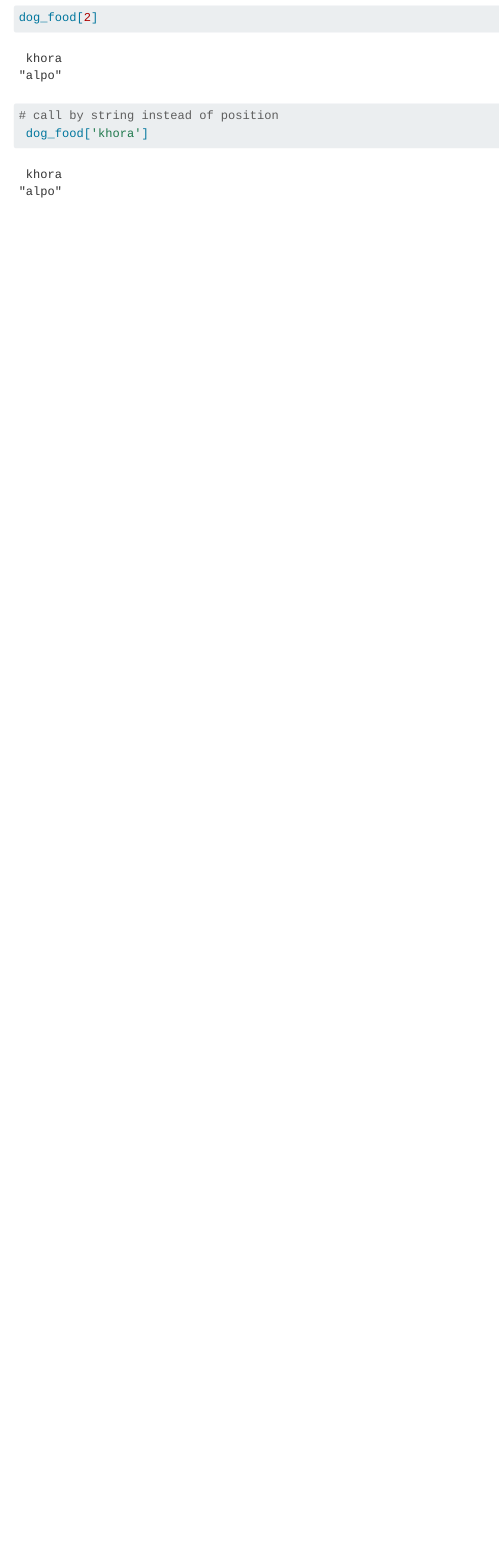
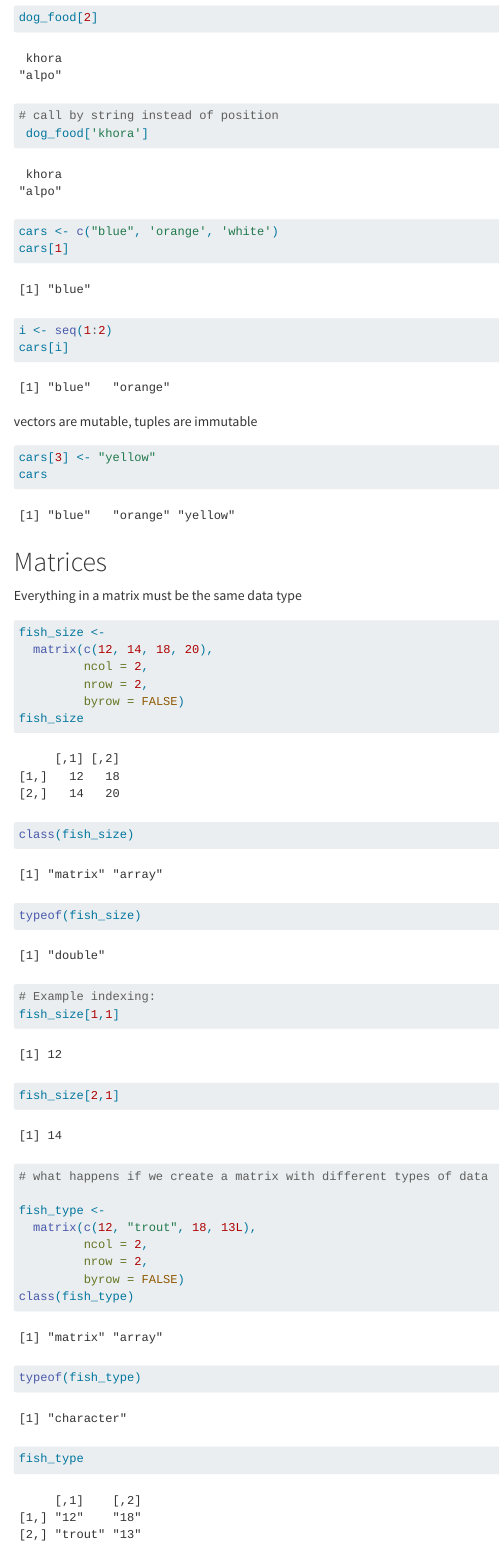
Before and after one commit to romero61/eds_day2_comp, a Quarto document (day2_key.qmd): the page in a window 1100 px wide, from 1200 px down. Rendered offline with R 4.5, knitr and Pandoc in place of Quarto, with nearby package versions.

Commit message:
lots of data frame, list and matrix work

````diff
--- a/day2_key.qmd
+++ b/day2_key.qmd
@@ -53,3 +53,59 @@ dog_food[2]
 # call by string instead of position
  dog_food['khora']
 ```
+
+```{r}
+cars <- c("blue", 'orange', 'white')
+cars[1]
+
+i <- seq(1:2)
+cars[i]
+```
+
+vectors are mutable, tuples are immutable
+
+```{r}
+cars[3] <- "yellow"
+cars
+```
+
+# Matrices
+
+Everything in a matrix must be the same data type
+
+```{r}
+
+fish_size <-
+  matrix(c(12, 14, 18, 20),
+         ncol = 2,
+         nrow = 2,
+         byrow = FALSE)
+fish_size
+class(fish_size)
+typeof(fish_size)
+
+# Example indexing:
+fish_size[1,1]
+fish_size[2,1]
+
+# what happens if we create a matrix with different types of data
+
+fish_type <-
+  matrix(c(12, "trout", 18, 13L),
+         ncol = 2,
+         nrow = 2,
+         byrow = FALSE)
+class(fish_type)
+typeof(fish_type)
+fish_type
+
+fish_size
+fish_size[2,]
+fish_size[,1]
+```
+
+# Lists
+
+Reminder: A list combines vectors that can be of different length and type
+
+```{r}
@@ -55,0 +125 @@ dog_food[2]
+```{r}
@@ -55,0 +141 @@ dog_food[2]
+```{r}
@@ -55,0 +153,5 @@ dog_food[2]
+```{r}
+my_list <- list(cats = c(1, 2, 3), dogs = c(10, 11, 12))
+```
+
+the second value of dogs is `r my_list$dogs[2]`
````
Also changed, not shown: day2_key.html, day2_key.qmd (39 more changed lines).
